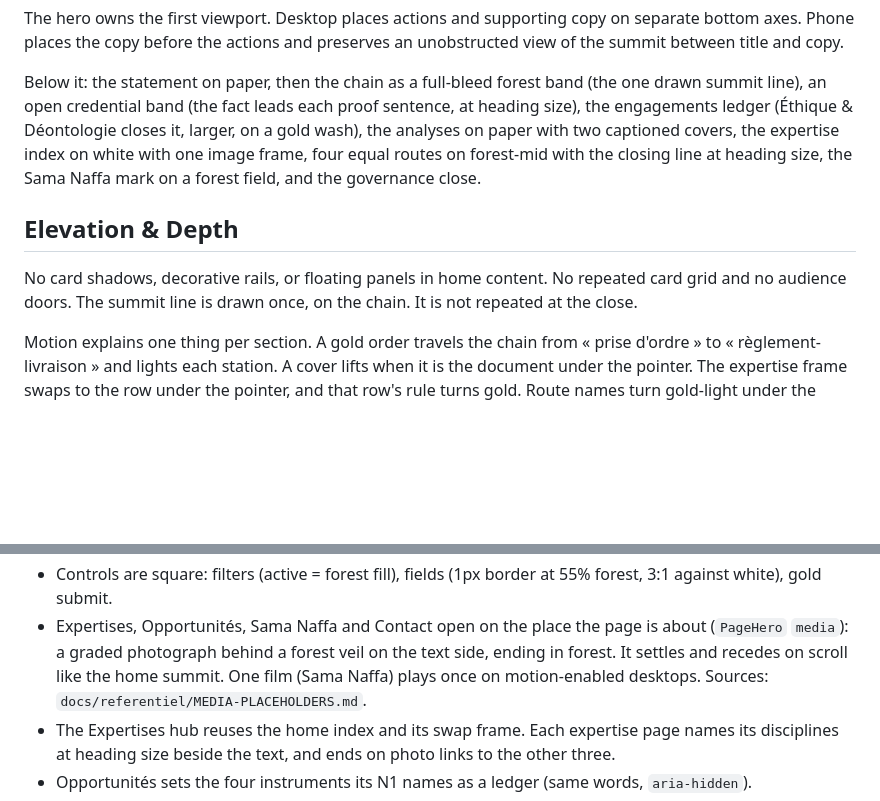
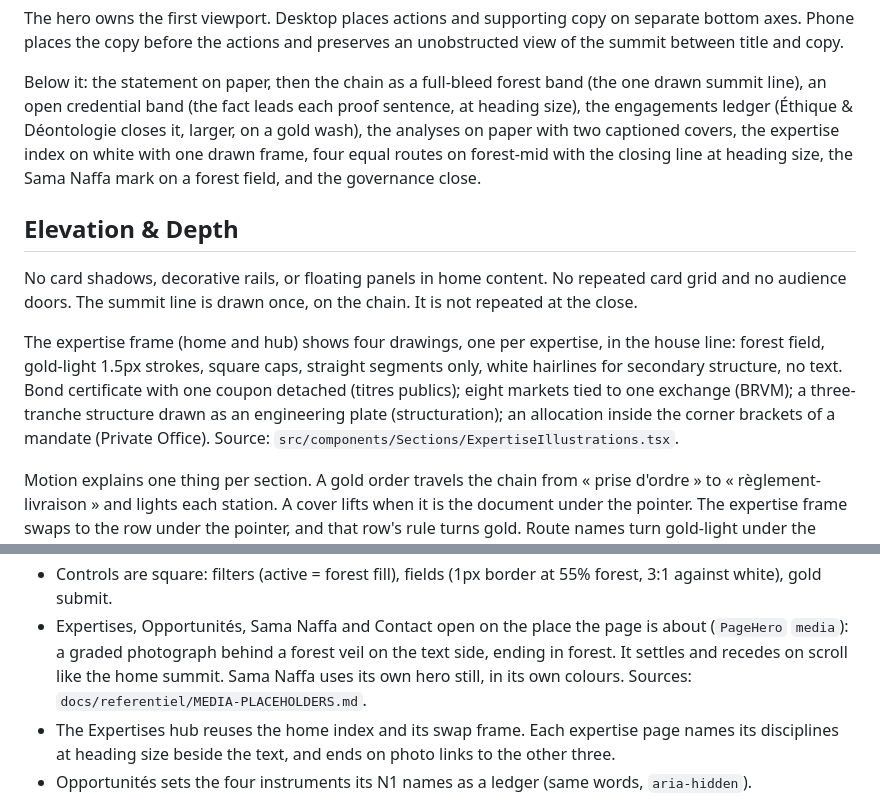
Before and after one commit to aliouuuw/everest_new, a Markdown page: DESIGN.md, 2 parts joined by grey strips. Rendered like a GitHub page; blank space fills up the shorter version.

Commit message:
docs(design): record the expertise drawings and the Sama Naffa hero

```diff
--- a/DESIGN.md
+++ b/DESIGN.md
@@ -89,7 +89,7 @@ Below it: the statement on paper, then the chain as a full-bleed forest band
 (the one drawn summit line), an open credential band (the fact leads each proof
 sentence, at heading size), the engagements ledger (Éthique & Déontologie closes
 it, larger, on a gold wash), the analyses on paper with two captioned covers,
-the expertise index on white with one image frame, four equal routes on
+the expertise index on white with one drawn frame, four equal routes on
 forest-mid with the closing line at heading size, the Sama Naffa mark on a
 forest field, and the governance close.
 
@@ -98,6 +98,13 @@ forest field, and the governance close.
 No card shadows, decorative rails, or floating panels in home content.
 No repeated card grid and no audience doors. The summit line is drawn once,
 on the chain. It is not repeated at the close.
+
+The expertise frame (home and hub) shows four drawings, one per expertise, in the house
+line: forest field, gold-light 1.5px strokes, square caps, straight segments only, white
+hairlines for secondary structure, no text. Bond certificate with one coupon detached (titres
+publics); eight markets tied to one exchange (BRVM); a three-tranche structure drawn as an
+engineering plate (structuration); an allocation inside the corner brackets of a mandate
+(Private Office). Source: `src/components/Sections/ExpertiseIllustrations.tsx`.
 
 Motion explains one thing per section. A gold order travels the chain from
 « prise d'ordre » to « règlement-livraison » and lights each station. A cover
@@ -163,8 +170,8 @@ As the hero leaves the viewport, the summit recedes slightly (scroll-driven, mot
   3:1 against white), gold submit.
 - Expertises, Opportunités, Sama Naffa and Contact open on the place the page is about
   (`PageHero` `media`): a graded photograph behind a forest veil on the text side, ending in
-  forest. It settles and recedes on scroll like the home summit. One film (Sama Naffa) plays
-  once on motion-enabled desktops. Sources: `docs/referentiel/MEDIA-PLACEHOLDERS.md`.
+  forest. It settles and recedes on scroll like the home summit. Sama Naffa uses its own hero
+  still, in its own colours. Sources: `docs/referentiel/MEDIA-PLACEHOLDERS.md`.
 - The Expertises hub reuses the home index and its swap frame. Each expertise page names its
   disciplines at heading size beside the text, and ends on photo links to the other three.
 - Opportunités sets the four instruments its N1 names as a ledger (same words, `aria-hidden`).
```
Also changed, not shown: docs/referentiel/MEDIA-PLACEHOLDERS.md (+6 -4 lines).
